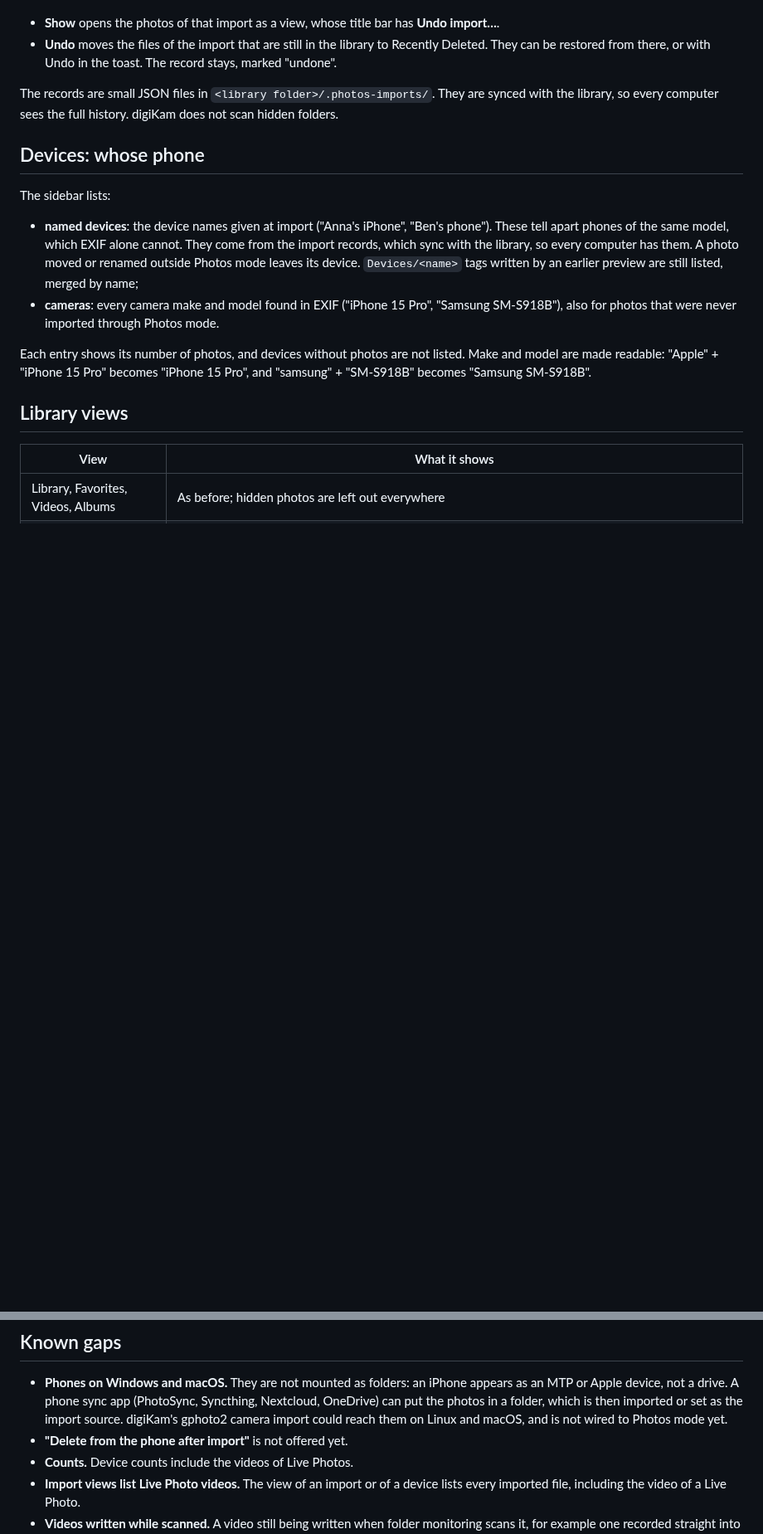
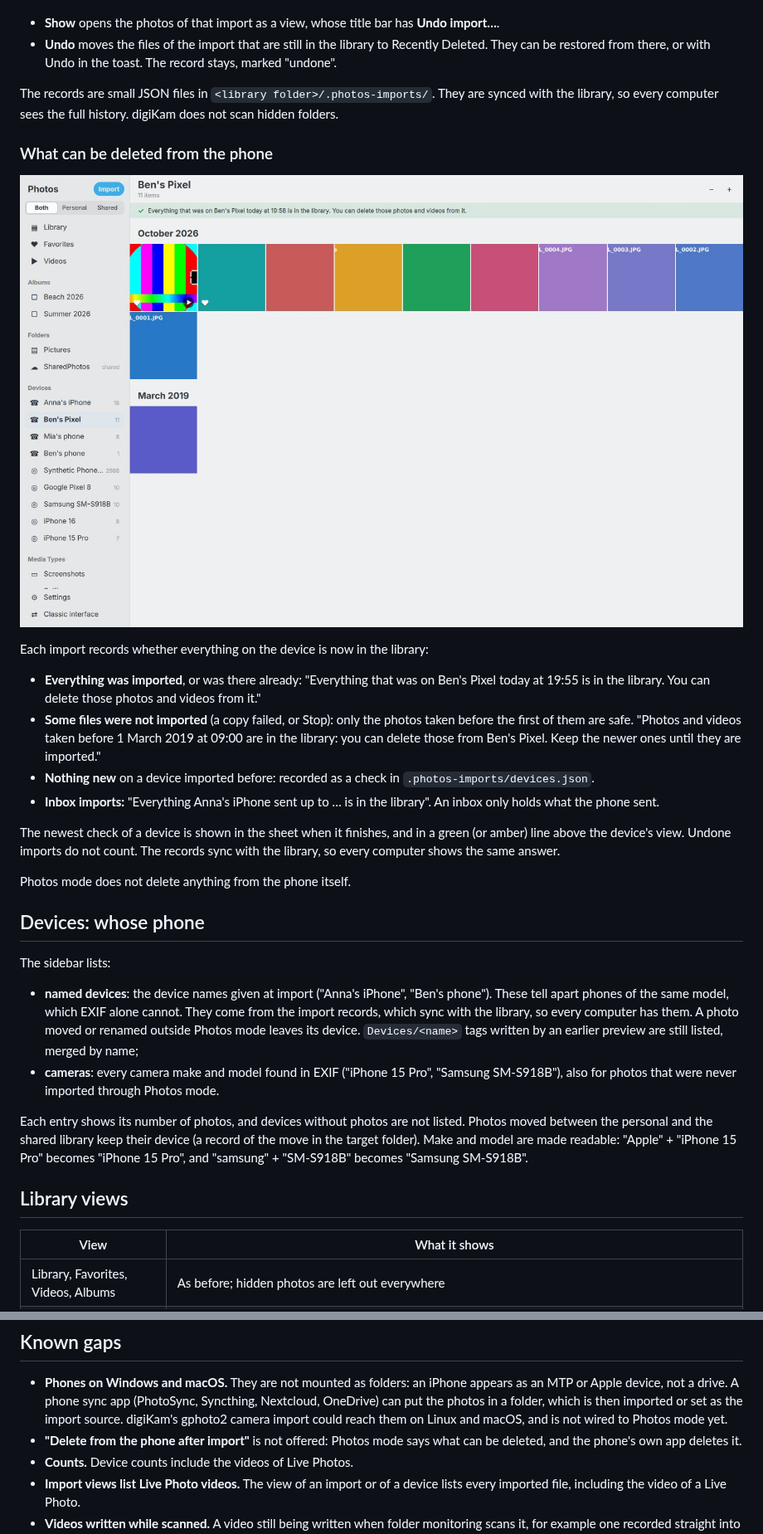
Before and after one commit to R-Fehler/digiKam, a Markdown page: streamline/docs/05-files-import-and-views.md, 2 parts joined by grey strips. Shown at 83% size. GitHub-like rendering; pictures changed too: streamline/docs/img/device-safe.jpg (added); blank space fills up the shorter version.

```diff
--- a/streamline/docs/05-files-import-and-views.md
+++ b/streamline/docs/05-files-import-and-views.md
@@ -84,6 +85,20 @@ The import folder is one of digiKam's collections (Settings → Import into); co
 
 The records are small JSON files in `<library folder>/.photos-imports/`. They are synced with the library, so every computer sees the full history. digiKam does not scan hidden folders.
 
+### What can be deleted from the phone
+
+![Device view: what can be deleted](img/device-safe.jpg)
+
+Each import records whether everything on the device is now in the library:
+- **Everything was imported**, or was there already: "Everything that was on Ben's Pixel today at 19:55 is in the library. You can delete those photos and videos from it."
+- **Some files were not imported** (a copy failed, or Stop): only the photos taken before the first of them are safe. "Photos and videos taken before 1 March 2019 at 09:00 are in the library: you can delete those from Ben's Pixel. Keep the newer ones until they are imported."
+- **Nothing new** on a device imported before: recorded as a check in `.photos-imports/devices.json`.
+- **Inbox imports:** "Everything Anna's iPhone sent up to … is in the library". An inbox only holds what the phone sent.
+
+The newest check of a device is shown in the sheet when it finishes, and in a green (or amber) line above the device's view. Undone imports do not count. The records sync with the library, so every computer shows the same answer.
+
+Photos mode does not delete anything from the phone itself.
+
 ## Devices: whose phone
 
 The sidebar lists:
@@ -91,7 +106,7 @@ The sidebar lists:
 - **named devices**: the device names given at import ("Anna's iPhone", "Ben's phone"). These tell apart phones of the same model, which EXIF alone cannot. They come from the import records, which sync with the library, so every computer has them. A photo moved or renamed outside Photos mode leaves its device. `Devices/<name>` tags written by an earlier preview are still listed, merged by name;
 - **cameras**: every camera make and model found in EXIF ("iPhone 15 Pro", "Samsung SM-S918B"), also for photos that were never imported through Photos mode.
 
-Each entry shows its number of photos, and devices without photos are not listed. Make and model are made readable: "Apple" + "iPhone 15 Pro" becomes "iPhone 15 Pro", and "samsung" + "SM-S918B" becomes "Samsung SM-S918B".
+Each entry shows its number of photos, and devices without photos are not listed. Photos moved between the personal and the shared library keep their device (a record of the move in the target folder). Make and model are made readable: "Apple" + "iPhone 15 Pro" becomes "iPhone 15 Pro", and "samsung" + "SM-S918B" becomes "Samsung SM-S918B".
 
 ## Library views
 
@@ -254,7 +282,7 @@ Tested in the container:
 ## Known gaps
 
 - **Phones on Windows and macOS.** They are not mounted as folders: an iPhone appears as an MTP or Apple device, not a drive. A phone sync app (PhotoSync, Syncthing, Nextcloud, OneDrive) can put the photos in a folder, which is then imported or set as the import source. digiKam's gphoto2 camera import could reach them on Linux and macOS, and is not wired to Photos mode yet.
-- **"Delete from the phone after import"** is not offered yet.
+- **"Delete from the phone after import"** is not offered: Photos mode says what can be deleted, and the phone's own app deletes it.
 - **Counts.** Device counts include the videos of Live Photos.
 - **Import views list Live Photo videos.** The view of an import or of a device lists every imported file, including the video of a Live Photo.
 - **Videos written while scanned.** A video still being written when folder monitoring scans it, for example one recorded straight into the library, gets no duration and size until it changes again. Imports are not affected: they copy under a temporary name.
```
Also changed, not shown: other parts of streamline/docs/05-files-import-and-views.md (+24 -10 lines), streamline/docs/03-mvp-status.md (+5 -6 lines), streamline/docs/06-shared-libraries.md (+25 -2 lines), streamline/docs/img/personal-shared.jpg (added).
